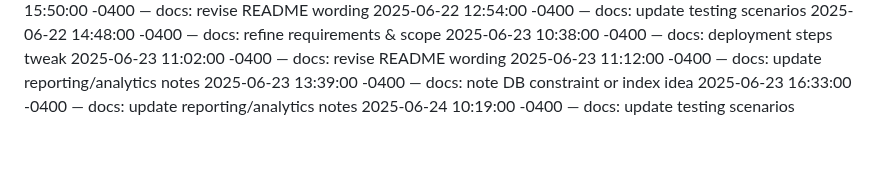
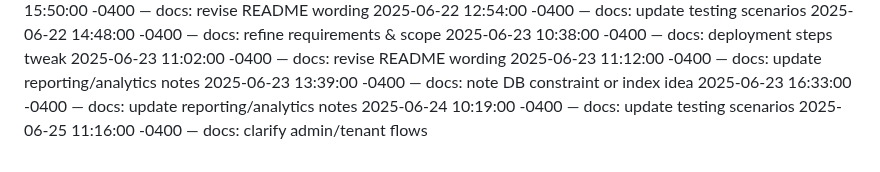
Before and after one commit to Dumisani-C/advanced_payment_and_support_system, a Markdown page: docs/CHANGELOG.md, the part around the change. Drawn GitHub-style.

Commit message:
docs: clarify admin/tenant flows

```diff
--- a/docs/CHANGELOG.md
+++ b/docs/CHANGELOG.md
@@ -440,3 +440,4 @@
 2025-06-23 13:39:00 -0400 — docs: note DB constraint or index idea
 2025-06-23 16:33:00 -0400 — docs: update reporting/analytics notes
 2025-06-24 10:19:00 -0400 — docs: update testing scenarios
+2025-06-25 11:16:00 -0400 — docs: clarify admin/tenant flows
```
